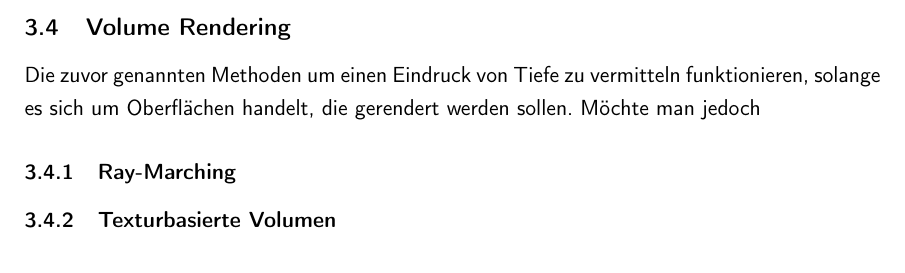
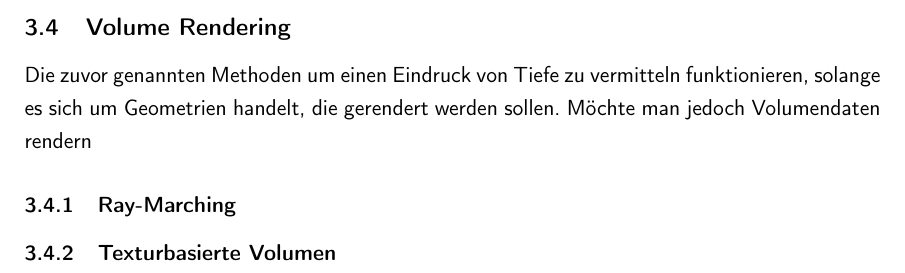
Before and after one commit to mirosteiger/bachelor-thesis, a LaTeX document (Steiger_Miro_Abschlussarbeit.tex, which reads chapters/basics/volume rendering/volume.tex): part of page 14 of 23, cut so that both start at the same text. Compiled offline with pdfLaTeX.

Commit message:
Update volume.tex

```diff
--- a/chapters/basics/volume rendering/volume.tex
+++ b/chapters/basics/volume rendering/volume.tex
@@ -1,7 +1,7 @@
 \newpage
 \subsection{Volume Rendering}
 
-Die zuvor genannten Methoden um einen Eindruck von Tiefe zu vermitteln funktionieren, solange es sich um Oberflächen handelt,
-die gerendert werden sollen. Möchte man jedoch
+Die zuvor genannten Methoden um einen Eindruck von Tiefe zu vermitteln funktionieren, solange es sich um Geometrien handelt,
+die gerendert werden sollen. Möchte man jedoch Volumendaten rendern
 \subsubsection{Ray-Marching}
 \subsubsection{Texturbasierte Volumen}
```
